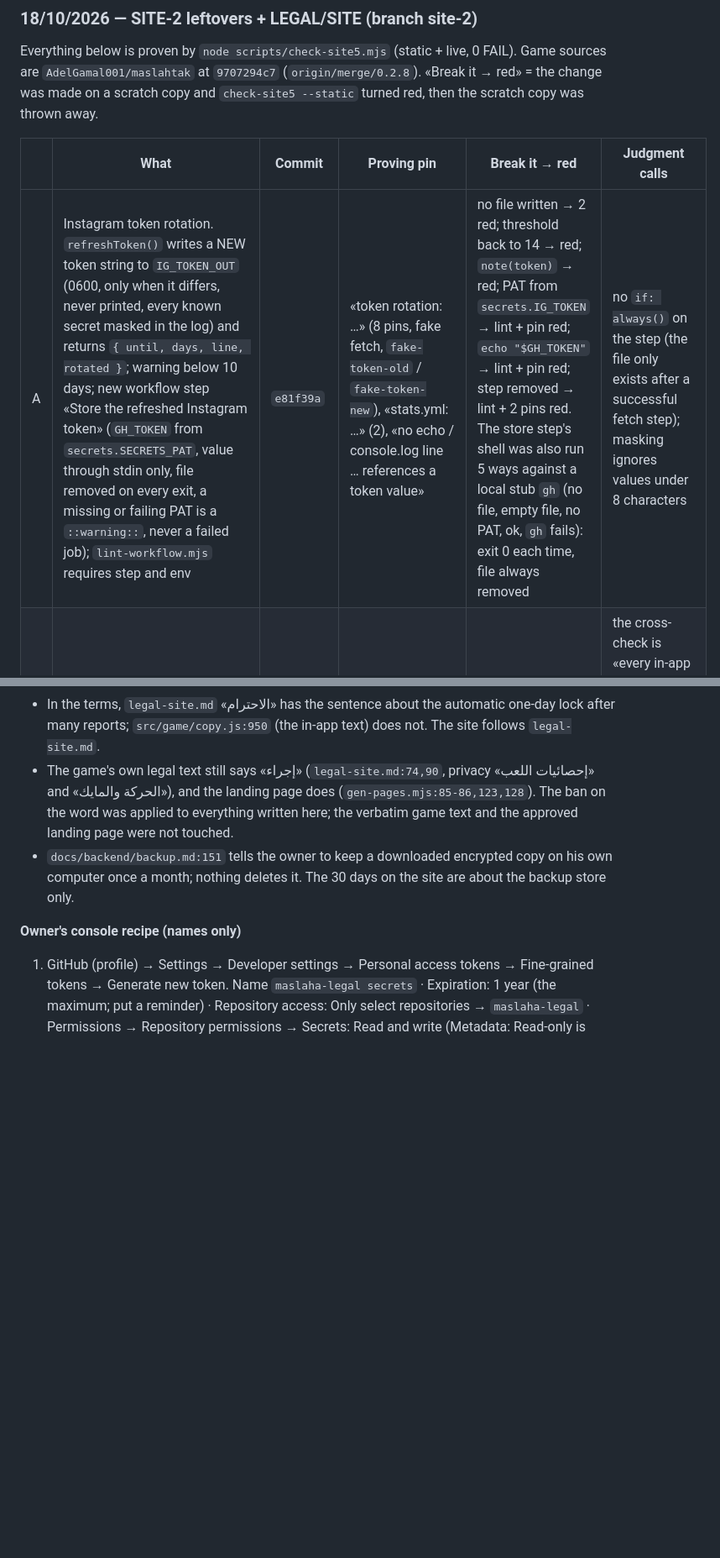
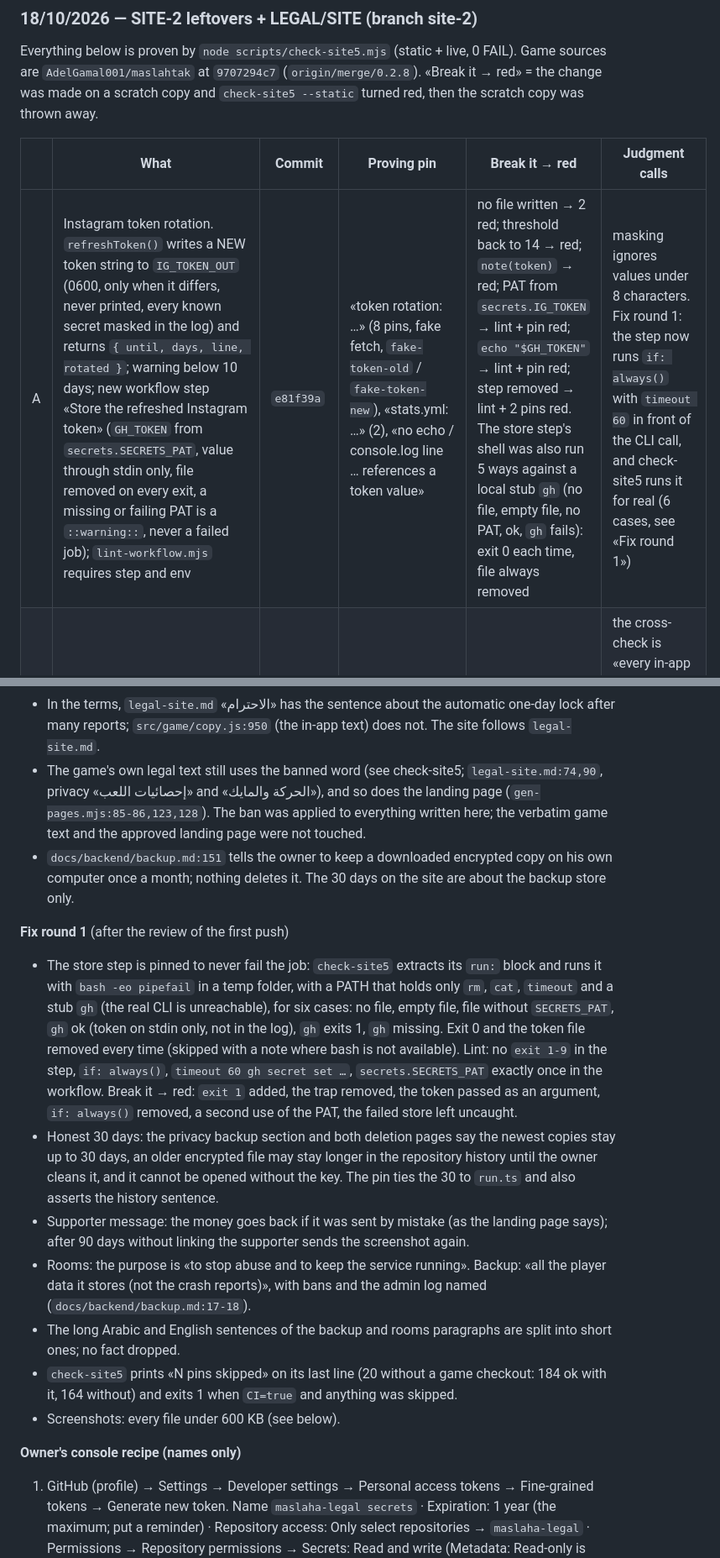
Before and after one commit to AdelGamal001/maslaha-legal, a Markdown page: README.md, 2 parts joined by grey strips. Shown at 84% size. Rendered like a GitHub page; blank space fills up the shorter version.

Commit message:
site-2: README follows fix round 1 (no literal banned word, store-step pins, screenshots under 600 KB)
Co-Authored-By: Claude Sonnet 5.5 <noreply@anthropic.com>
Claude-Session: https://claude.ai/code/session_01Ww1yAMyWhNtcyMQdXxQ3ZP

```diff
--- a/README.md
+++ b/README.md
@@ -90,7 +90,7 @@ Everything below is proven by `node scripts/check-site5.mjs` (static + live, 0 F
 
 | | What | Commit | Proving pin | Break it → red | Judgment calls |
 |---|---|---|---|---|---|
-| A | Instagram token rotation. `refreshToken()` writes a NEW token string to `IG_TOKEN_OUT` (0600, only when it differs, never printed, every known secret masked in the log) and returns `{ until, days, line, rotated }`; warning below 10 days; new workflow step «Store the refreshed Instagram token» (`GH_TOKEN` from `secrets.SECRETS_PAT`, value through stdin only, file removed on every exit, a missing or failing PAT is a `::warning::`, never a failed job); `lint-workflow.mjs` requires step and env | `e81f39a` | «token rotation: …» (8 pins, fake fetch, `fake-token-old` / `fake-token-new`), «stats.yml: …» (2), «no echo / console.log line … references a token value» | no file written → 2 red; threshold back to 14 → red; `note(token)` → red; PAT from `secrets.IG_TOKEN` → lint + pin red; `echo "$GH_TOKEN"` → lint + pin red; step removed → lint + 2 pins red. The store step's shell was also run 5 ways against a local stub `gh` (no file, empty file, no PAT, ok, `gh` fails): exit 0 each time, file always removed | no `if: always()` on the step (the file only exists after a successful fetch step); masking ignores values under 8 characters |
+| A | Instagram token rotation. `refreshToken()` writes a NEW token string to `IG_TOKEN_OUT` (0600, only when it differs, never printed, every known secret masked in the log) and returns `{ until, days, line, rotated }`; warning below 10 days; new workflow step «Store the refreshed Instagram token» (`GH_TOKEN` from `secrets.SECRETS_PAT`, value through stdin only, file removed on every exit, a missing or failing PAT is a `::warning::`, never a failed job); `lint-workflow.mjs` requires step and env | `e81f39a` | «token rotation: …» (8 pins, fake fetch, `fake-token-old` / `fake-token-new`), «stats.yml: …» (2), «no echo / console.log line … references a token value» | no file written → 2 red; threshold back to 14 → red; `note(token)` → red; PAT from `secrets.IG_TOKEN` → lint + pin red; `echo "$GH_TOKEN"` → lint + pin red; step removed → lint + 2 pins red. The store step's shell was also run 5 ways against a local stub `gh` (no file, empty file, no PAT, ok, `gh` fails): exit 0 each time, file always removed | masking ignores values under 8 characters. Fix round 1: the step now runs `if: always()` with `timeout 60` in front of the CLI call, and check-site5 runs it for real (6 cases, see «Fix round 1») |
 | B | Legal text pinned to one game commit: `GAME_SHA = 9707294c7…` (+ `GAME_SHA_SHORT`, `--pin <sha>`), `git show` instead of a working tree, copy.js cross-check, footer «نسخة النص: 9707294c7» / «Text version: 9707294c7», date 18 October 2026, English text brought back in line with the pinned Arabic (it was one section short and twelve behind) | `3dbdcb9` | «gen-legal.mjs pins one game commit», «the footer says …», «N sections equal legal-site.md at 9707294c7 word for word», «… is exactly what gen-legal.mjs produces», «legal-site.md and src/game/copy.js agree» | one word changed in `privacy.html` → 2 red; footer sha changed → 2 red; `GAME_SHA` unknown → red with the `git fetch origin merge/0.2.8` hint; `--pin` tried on a scratch clone (short sha expanded, bad sha refused); cross-check run on edited `copy.js` text (date, text, missing section → each reported) | the cross-check is «every in-app paragraph is inside the same legal-site.md section», the direction the game's own `check-legal6` pins; strict equality would throw at `9707294c7` (see «Found» below). A tree that is not a git checkout warns and skips the pins, a git tree without the commit FAILs |
 | C | Site-only sections `site`, `backup`, `rooms`, `support-dm` (`SITE_SECTIONS` in `legal-en.mjs`, the allow-list) after the game text on both privacy pages; `docs.github.com` and `privacycenter.instagram.com` added to the link allow-list (privacy pages only) | `3dbdcb9`, `d06f9b5` | «after the game text only the site-only sections follow …», «the last four sections are …», «backup / rooms / support-dm section …», and, against the code at the pinned commit, «backup keep», «backup time», «rooms: the dashboard polls …» | `30` → `45` in the text → 3 red; a section removed → 4 red; the reason sentence removed → red; `90` → `a year` → red; GitHub link removed → red; a scratch clone of the game with `keep … : 45` made the «backup keep» pin red | the two English headings are 4 words («Admin sees the rooms», «If you support us») because Adel's rule is ≤ 4 words; the brief's examples have 5. The backup text names the Apple/Google sign-in links too (`links/`, backup.md §1) and says the older encrypted file may stay in the repository history |
 | D | Deletion page: guide section and «before 0.2.6» line removed, four steps in words quoting the real sheet text, backup line in «اللي بيتمسح لوحده», support pages say «امسح حسابي», four pages dated 18 October 2026 | `b66d2b3` | «deletion pages (both languages) name …», «… four steps are numbered in words», «… do not send anyone to the guide», «… carry the backup line», «support pages say …», «the deletion pages quote the app at 9707294c7» | guide section back → red; «امسح بياناتي» back → red; backup line removed → red; «مفيش رجوع» changed → 2 red; a step removed → red; «guide» added → red | the sheet text is quoted in one line as the app shows it; the English page also gives it in Arabic (the app has no English) |
@@ -114,8 +114,18 @@ Everything below is proven by `node scripts/check-site5.mjs` (static + live, 0 F
 
 - `legal-site.md` at `9707294c7` is ahead of the site's old English text; the privacy policy had 23 sections (one new, «بطاقتك ونسخة اللعبة») and nine changed ones. The English pages now follow it.
 - In the terms, `legal-site.md` «الاحترام» has the sentence about the automatic one-day lock after many reports; `src/game/copy.js:950` (the in-app text) does not. The site follows `legal-site.md`.
-- The game's own legal text still says «إجراء» (`legal-site.md:74,90`, privacy «إحصائيات اللعب» and «الحركة والمايك»), and the landing page does (`gen-pages.mjs:85-86,123,128`). The ban on the word was applied to everything written here; the verbatim game text and the approved landing page were not touched.
+- The game's own legal text still uses the banned word (see check-site5; `legal-site.md:74,90`, privacy «إحصائيات اللعب» and «الحركة والمايك»), and so does the landing page (`gen-pages.mjs:85-86,123,128`). The ban was applied to everything written here; the verbatim game text and the approved landing page were not touched.
 - `docs/backend/backup.md:151` tells the owner to keep a downloaded encrypted copy on his own computer once a month; nothing deletes it. The 30 days on the site are about the backup store only.
+
+**Fix round 1** (after the review of the first push)
+
+- The store step is pinned to never fail the job: `check-site5` extracts its `run:` block and runs it with `bash -eo pipefail` in a temp folder, with a PATH that holds only `rm`, `cat`, `timeout` and a stub `gh` (the real CLI is unreachable), for six cases: no file, empty file, file without `SECRETS_PAT`, `gh` ok (token on stdin only, not in the log), `gh` exits 1, `gh` missing. Exit 0 and the token file removed every time (skipped with a note where bash is not available). Lint: no `exit 1-9` in the step, `if: always()`, `timeout 60 gh secret set …`, `secrets.SECRETS_PAT` exactly once in the workflow. Break it → red: `exit 1` added, the trap removed, the token passed as an argument, `if: always()` removed, a second use of the PAT, the failed store left uncaught.
+- Honest 30 days: the privacy backup section and both deletion pages say the newest copies stay up to 30 days, an older encrypted file may stay longer in the repository history until the owner cleans it, and it cannot be opened without the key. The pin ties the 30 to `run.ts` and also asserts the history sentence.
+- Supporter message: the money goes back if it was sent by mistake (as the landing page says); after 90 days without linking the supporter sends the screenshot again.
+- Rooms: the purpose is «to stop abuse and to keep the service running». Backup: «all the player data it stores (not the crash reports)», with bans and the admin log named (`docs/backend/backup.md:17-18`).
+- The long Arabic and English sentences of the backup and rooms paragraphs are split into short ones; no fact dropped.
+- `check-site5` prints «N pins skipped» on its last line (20 without a game checkout: 184 ok with it, 164 without) and exits 1 when `CI=true` and anything was skipped.
+- Screenshots: every file under 600 KB (see below).
 
 **Owner's console recipe (names only)**
 
```
Also changed, not shown: other parts of README.md (+1 -1 lines).
